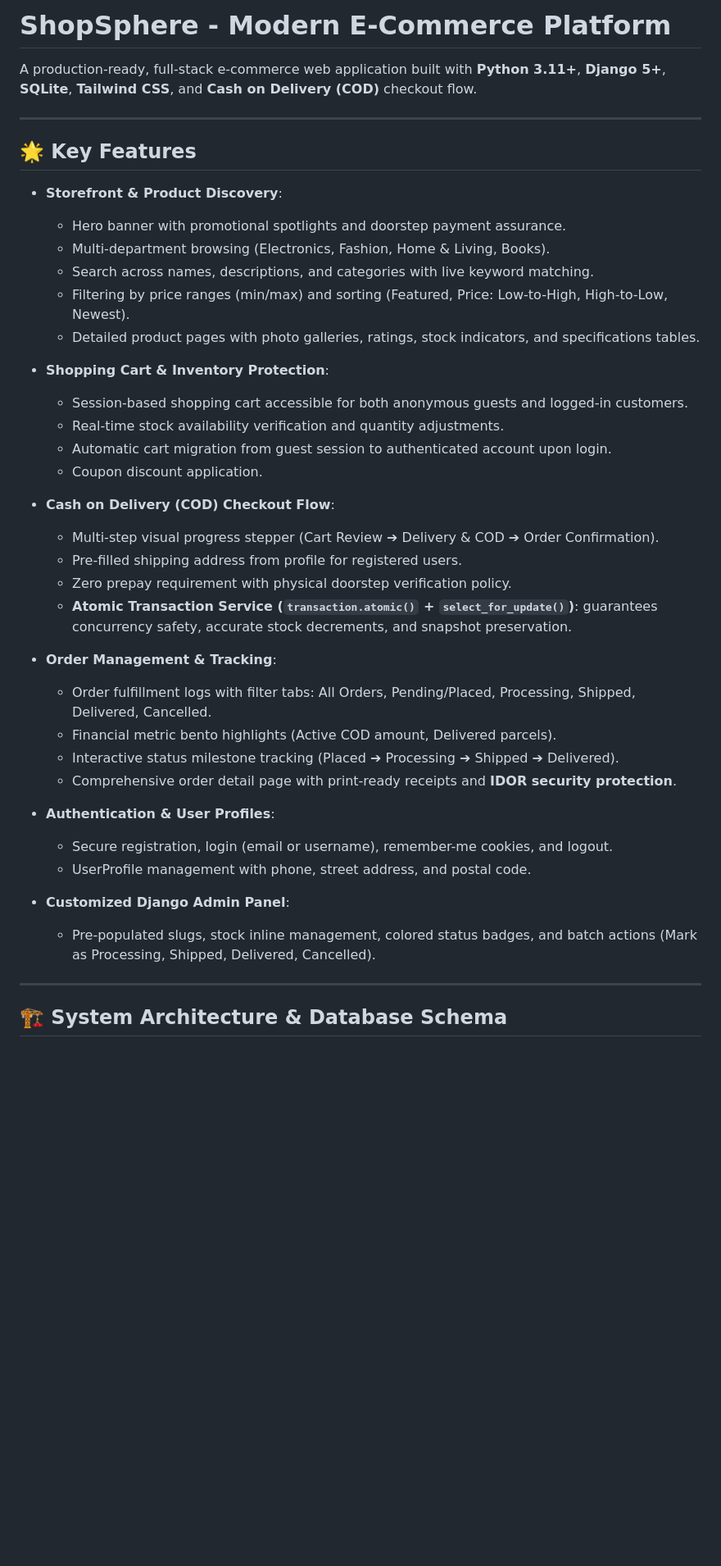
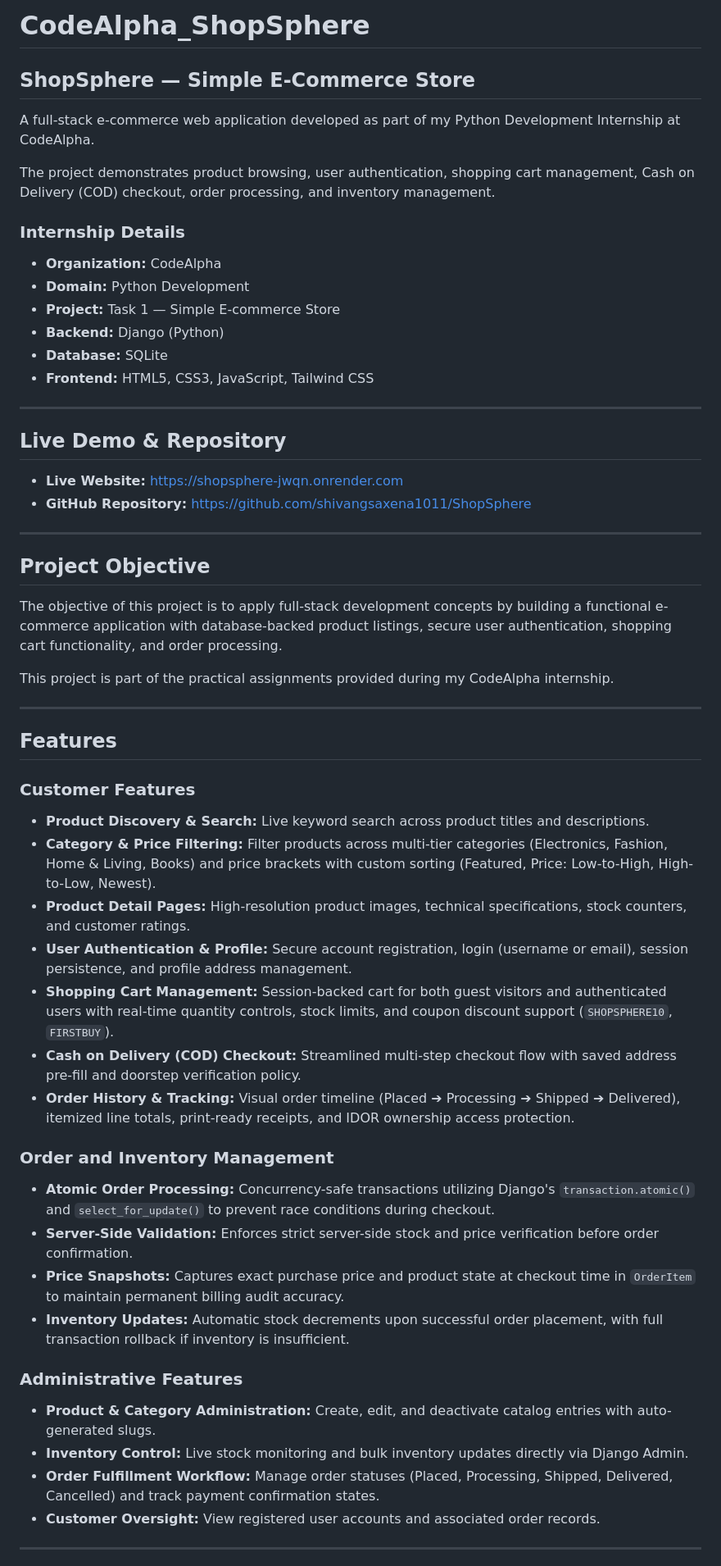
Before and after one commit to shivangsaxena1011/ShopSphere, a Markdown page: README.md, the part around one of its changes. Shown at 82% size. Rendered like a GitHub page; blank space fills up the shorter version.

Commit message:
Update README with CodeAlpha internship documentation, project objectives, and live deployment details

```diff
--- a/README.md
+++ b/README.md
@@ -1,43 +1,58 @@
-# ShopSphere - Modern E-Commerce Platform
+# CodeAlpha_ShopSphere
 
-A production-ready, full-stack e-commerce web application built with **Python 3.11+**, **Django 5+**, **SQLite**, **Tailwind CSS**, and **Cash on Delivery (COD)** checkout flow.
+## ShopSphere — Simple E-Commerce Store
+
+A full-stack e-commerce web application developed as part of my Python Development Internship at CodeAlpha.
+
+The project demonstrates product browsing, user authentication, shopping cart management, Cash on Delivery (COD) checkout, order processing, and inventory management.
+
+### Internship Details
+- **Organization:** CodeAlpha
+- **Domain:** Python Development
+- **Project:** Task 1 — Simple E-commerce Store
+- **Backend:** Django (Python)
+- **Database:** SQLite
+- **Frontend:** HTML5, CSS3, JavaScript, Tailwind CSS
 
 ---
 
-## 🌟 Key Features
+## Live Demo & Repository
 
-- **Storefront & Product Discovery**:
-  - Hero banner with promotional spotlights and doorstep payment assurance.
-  - Multi-department browsing (Electronics, Fashion, Home & Living, Books).
-  - Search across names, descriptions, and categories with live keyword matching.
-  - Filtering by price ranges (min/max) and sorting (Featured, Price: Low-to-High, High-to-Low, Newest).
-  - Detailed product pages with photo galleries, ratings, stock indicators, and specifications tables.
-
-- **Shopping Cart & Inventory Protection**:
-  - Session-based shopping cart accessible for both anonymous guests and logged-in customers.
-  - Real-time stock availability verification and quantity adjustments.
-  - Automatic cart migration from guest session to authenticated account upon login.
-  - Coupon discount application.
-
-- **Cash on Delivery (COD) Checkout Flow**:
-  - Multi-step visual progress stepper (Cart Review ➔ Delivery & COD ➔ Order Confirmation).
-  - Pre-filled shipping address from profile for registered users.
-  - Zero prepay requirement with physical doorstep verification policy.
-  - **Atomic Transaction Service (`transaction.atomic()` + `select_for_update()`)**: guarantees concurrency safety, accurate stock decrements, and snapshot preservation.
-
-- **Order Management & Tracking**:
-  - Order fulfillment logs with filter tabs: All Orders, Pending/Placed, Processing, Shipped, Delivered, Cancelled.
-  - Financial metric bento highlights (Active COD amount, Delivered parcels).
-  - Interactive status milestone tracking (Placed ➔ Processing ➔ Shipped ➔ Delivered).
-  - Comprehensive order detail page with print-ready receipts and **IDOR security protection**.
-
-- **Authentication & User Profiles**:
-  - Secure registration, login (email or username), remember-me cookies, and logout.
-  - UserProfile management with phone, street address, and postal code.
-
-- **Customized Django Admin Panel**:
-  - Pre-populated slugs, stock inline management, colored status badges, and batch actions (Mark as Processing, Shipped, Delivered, Cancelled).
+- **Live Website:** [https://shopsphere-jwqn.onrender.com](https://shopsphere-jwqn.onrender.com)
+- **GitHub Repository:** [https://github.com/shivangsaxena1011/ShopSphere](https://github.com/shivangsaxena1011/ShopSphere)
 
 ---
 
-## 🏗️ System Architecture & Database Schema
+## Project Objective
+
+The objective of this project is to apply full-stack development concepts by building a functional e-commerce application with database-backed product listings, secure user authentication, shopping cart functionality, and order processing.
+
+This project is part of the practical assignments provided during my CodeAlpha internship.
+
+---
+
+## Features
+
+### Customer Features
+- **Product Discovery & Search:** Live keyword search across product titles and descriptions.
+- **Category & Price Filtering:** Filter products across multi-tier categories (Electronics, Fashion, Home & Living, Books) and price brackets with custom sorting (Featured, Price: Low-to-High, High-to-Low, Newest).
+- **Product Detail Pages:** High-resolution product images, technical specifications, stock counters, and customer ratings.
+- **User Authentication & Profile:** Secure account registration, login (username or email), session persistence, and profile address management.
+- **Shopping Cart Management:** Session-backed cart for both guest visitors and authenticated users with real-time quantity controls, stock limits, and coupon discount support (`SHOPSPHERE10`, `FIRSTBUY`).
+- **Cash on Delivery (COD) Checkout:** Streamlined multi-step checkout flow with saved address pre-fill and doorstep verification policy.
+- **Order History & Tracking:** Visual order timeline (Placed ➔ Processing ➔ Shipped ➔ Delivered), itemized line totals, print-ready receipts, and IDOR ownership access protection.
+
+### Order and Inventory Management
+- **Atomic Order Processing:** Concurrency-safe transactions utilizing Django's `transaction.atomic()` and `select_for_update()` to prevent race conditions during checkout.
+- **Server-Side Validation:** Enforces strict server-side stock and price verification before order confirmation.
+- **Price Snapshots:** Captures exact purchase price and product state at checkout time in `OrderItem` to maintain permanent billing audit accuracy.
+- **Inventory Updates:** Automatic stock decrements upon successful order placement, with full transaction rollback if inventory is insufficient.
+
+### Administrative Features
+- **Product & Category Administration:** Create, edit, and deactivate catalog entries with auto-generated slugs.
+- **Inventory Control:** Live stock monitoring and bulk inventory updates directly via Django Admin.
+- **Order Fulfillment Workflow:** Manage order statuses (Placed, Processing, Shipped, Delivered, Cancelled) and track payment confirmation states.
+- **Customer Oversight:** View registered user accounts and associated order records.
+
+---
+
```
Also changed, not shown: other parts of README.md (+86 -80 lines).
